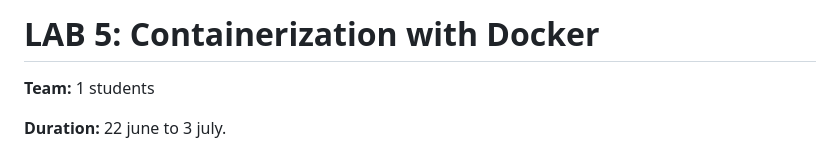
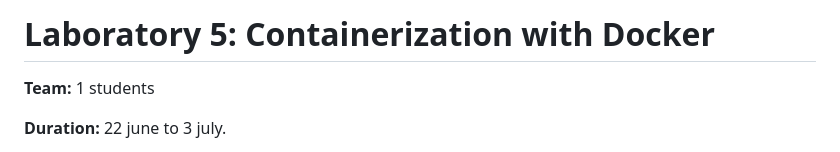
Before and after one commit to godiecl/shortly, a Markdown page: LAB_5_DOCKER.md, the part around the change. GitHub-like rendering.

```diff
--- a/LAB_5_DOCKER.md
+++ b/LAB_5_DOCKER.md
@@ -1,4 +1,4 @@
-# LAB 5: Containerization with Docker
+# Laboratory 5: Containerization with Docker
 
 **Team:** 1 students
 
```
Also changed, not shown: TALLER_2.md (+1 -1 lines).
